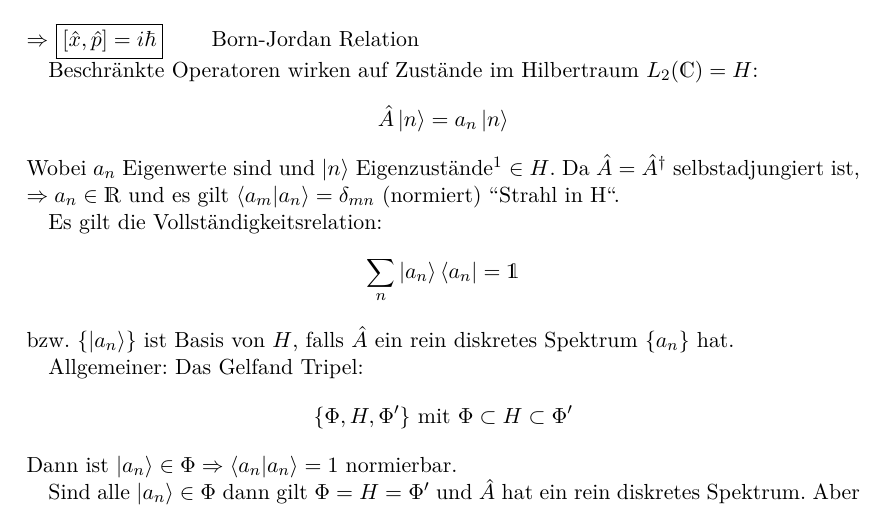
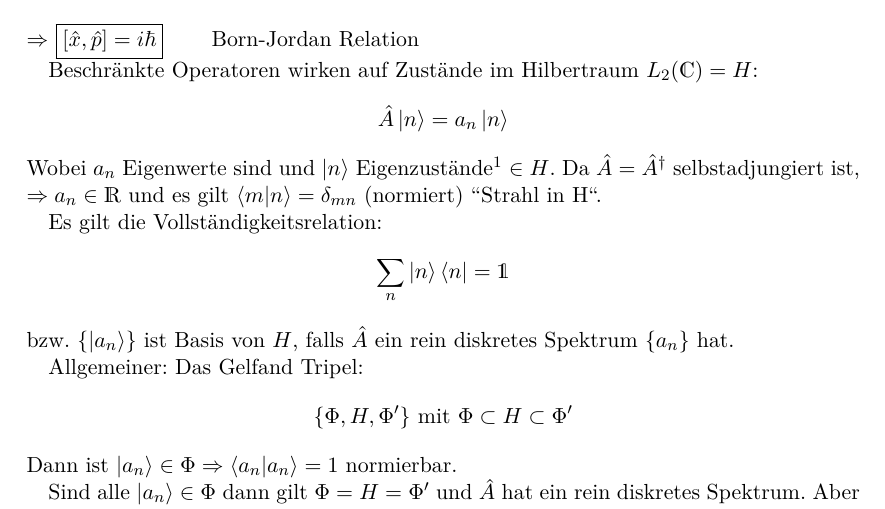
Before and after one commit to Ba5ti/Quantenmechanik-2-Skript-WS15-16, a LaTeX document (main.tex, which reads 2015-10-12.tex): part of page 3 of 6, cut so that both start at the same text. Compiled offline with pdfLaTeX.

Commit message:
kleine Verbesserung EV

```diff
--- a/2015-10-12.tex
+++ b/2015-10-12.tex
@@ -75,11 +75,11 @@
 				\hat{A} \ket{n} = a_n \ket{n}
 			\end{equation*}
 		Wobei $a_n$ Eigenwerte sind und $\ket{n}$ Eigenzustände\footnote{In der Vorlesung wurde $\ket{a_n}$. benutzt.} $\in H$.
-		Da $\hat{A} = \hat{A}^\dagger$ selbstadjungiert ist, $\Rightarrow a_n \in \mathds{R}$ und es gilt $\braket{a_m|a_n} = \delta_{mn}$ (normiert) \grqq Strahl in H\grqq.
+		Da $\hat{A} = \hat{A}^\dagger$ selbstadjungiert ist, $\Rightarrow a_n \in \mathds{R}$ und es gilt $\braket{m | n} = \delta_{mn}$ (normiert) \grqq Strahl in H\grqq.
 
 		Es gilt die Vollständigkeitsrelation:
 			\begin{equation*}
-				\sum_n \ket{a_n} \bra{a_n} = \mathds{1}
+				\sum_n \ket{n} \bra{n} = \mathds{1}
 			\end{equation*}
 		bzw. $\{ \ket{a_n} \}$ ist Basis von $H$, falls $\hat{A}$ ein rein diskretes Spektrum $\{a_n\}$ hat.
 
```
Also changed, not shown: main.tex (+0 -2 lines), main.pdf.
